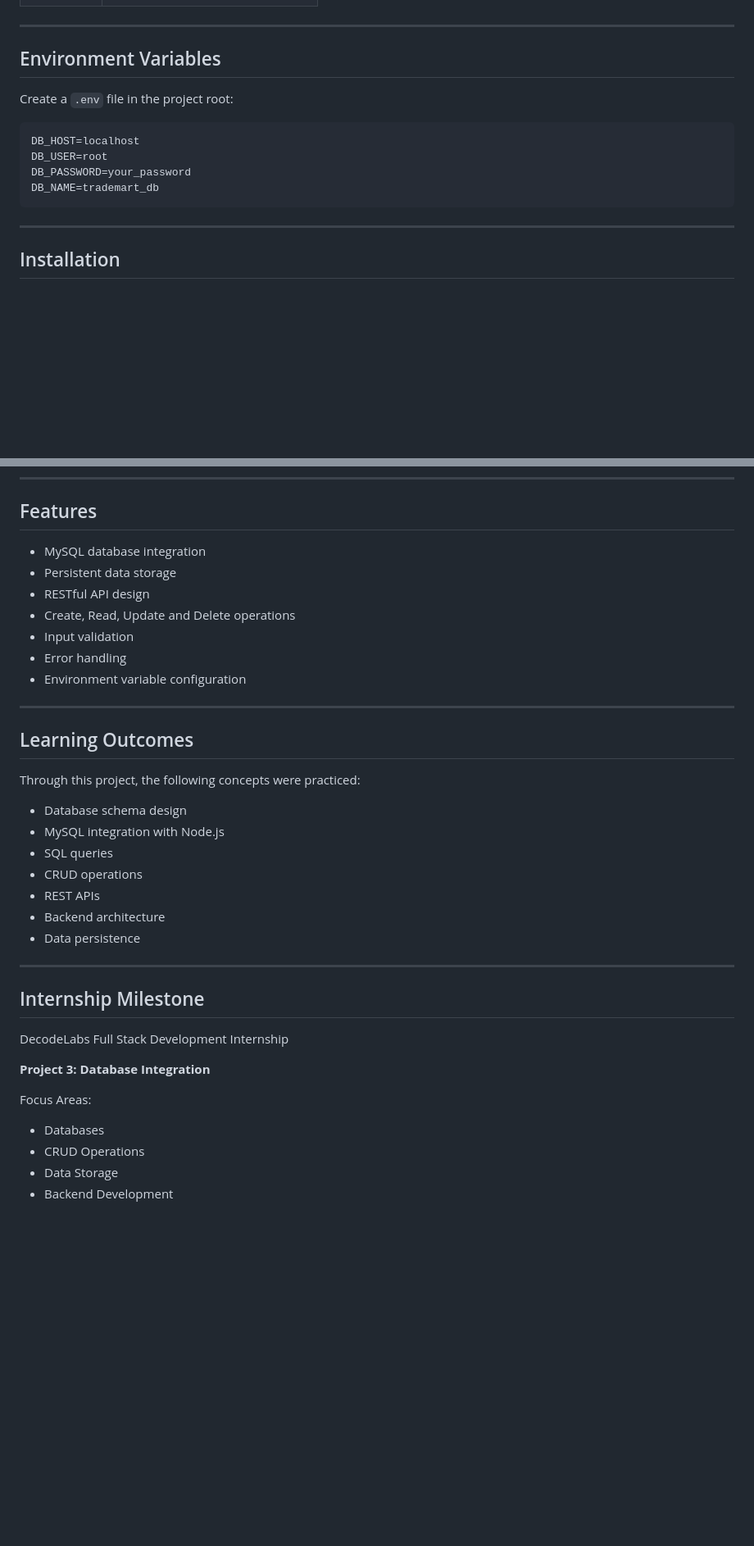
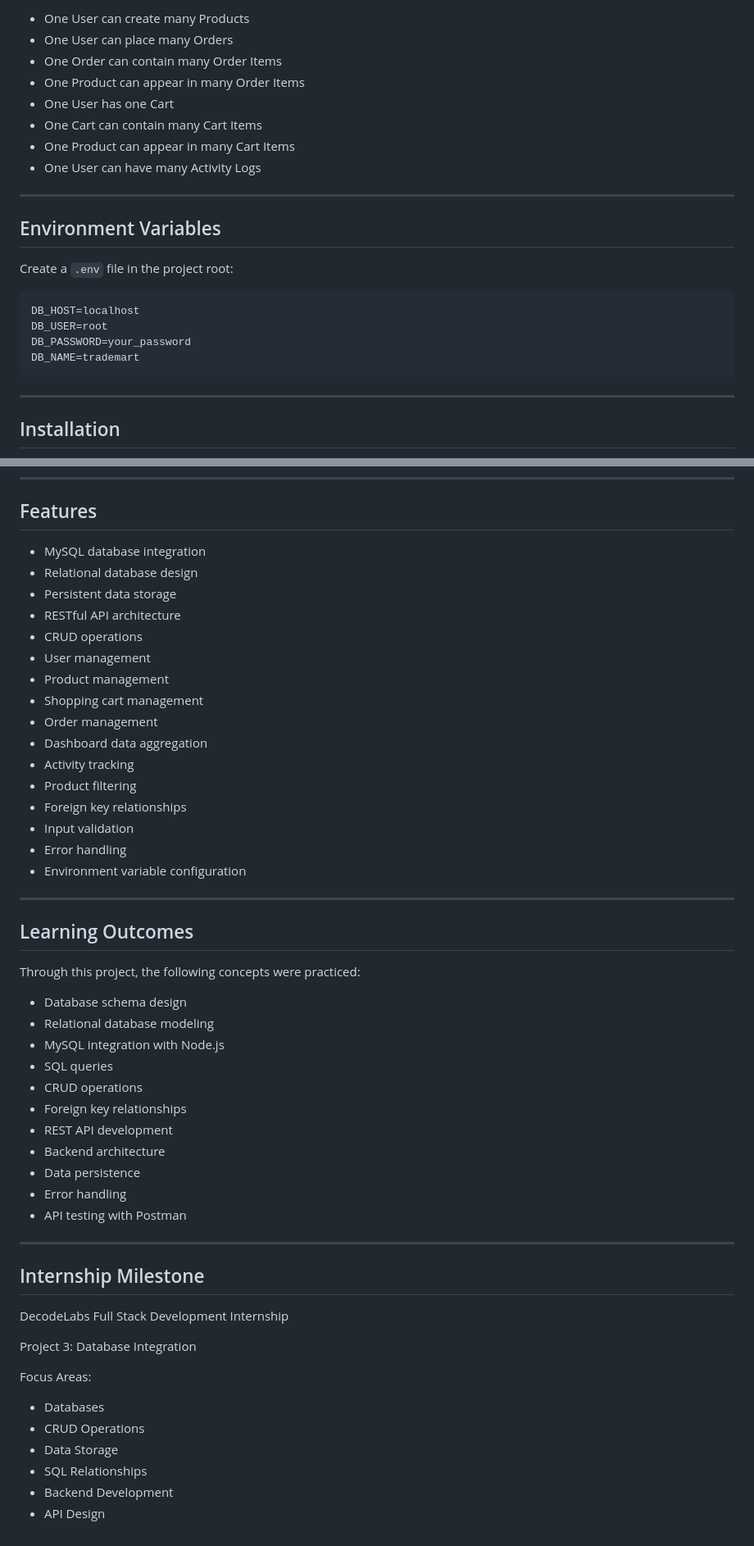
Before and after one commit to AnetByju456/DecodeLabs-Internship, a Markdown page: Project-3/README.md, 2 parts joined by grey strips. Shown at 82% size. GitHub-like rendering; blank space fills up the shorter version.

````diff
--- a/Project-3/README.md
+++ b/Project-3/README.md
@@ -79,3 +166,11 @@ Project-3/
+* One User can create many Products
+* One User can place many Orders
+* One Order can contain many Order Items
+* One Product can appear in many Order Items
+* One User has one Cart
+* One Cart can contain many Cart Items
+* One Product can appear in many Cart Items
+* One User can have many Activity Logs
 
 ---
 
@@ -87,7 +182,7 @@ Create a `.env` file in the project root:
 DB_HOST=localhost
 DB_USER=root
 DB_PASSWORD=your_password
-DB_NAME=trademart_db
+DB_NAME=trademart
 ```
 
 ---
@@ -194,13 +290,22 @@ DELETE /products/:id
 
 ## Features
 
-- MySQL database integration
-- Persistent data storage
-- RESTful API design
-- Create, Read, Update and Delete operations
-- Input validation
-- Error handling
-- Environment variable configuration
+* MySQL database integration
+* Relational database design
+* Persistent data storage
+* RESTful API architecture
+* CRUD operations
+* User management
+* Product management
+* Shopping cart management
+* Order management
+* Dashboard data aggregation
+* Activity tracking
+* Product filtering
+* Foreign key relationships
+* Input validation
+* Error handling
+* Environment variable configuration
 
 ---
 
@@ -208,13 +313,17 @@ DELETE /products/:id
 
 Through this project, the following concepts were practiced:
 
-- Database schema design
-- MySQL integration with Node.js
-- SQL queries
-- CRUD operations
-- REST APIs
-- Backend architecture
-- Data persistence
+* Database schema design
+* Relational database modeling
+* MySQL integration with Node.js
+* SQL queries
+* CRUD operations
+* Foreign key relationships
+* REST API development
+* Backend architecture
+* Data persistence
+* Error handling
+* API testing with Postman
 
 ---
 
@@ -222,11 +331,13 @@ Through this project, the following concepts were practiced:
 
 DecodeLabs Full Stack Development Internship
 
-**Project 3: Database Integration**
+Project 3: Database Integration
 
 Focus Areas:
 
-- Databases
-- CRUD Operations
-- Data Storage
-- Backend Development
+* Databases
+* CRUD Operations
+* Data Storage
+* SQL Relationships
+* Backend Development
+* API Design
````
Also changed, not shown: other parts of Project-3/README.md (+149 -61 lines).
